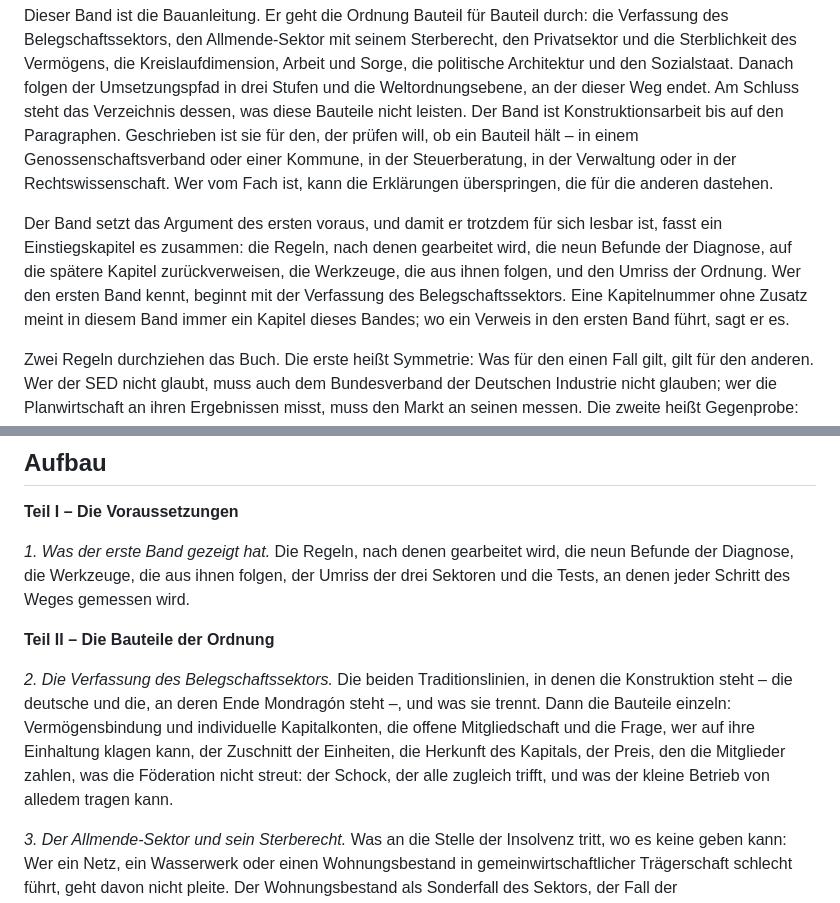
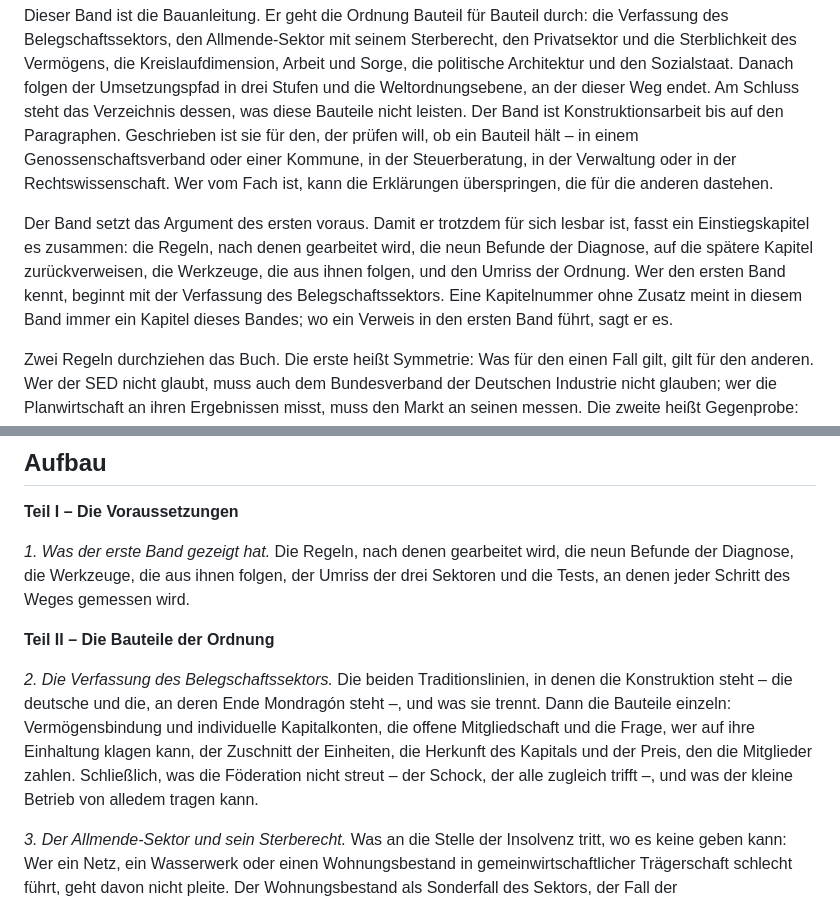
Before and after one commit to mr-neoterix/polyzentrische-ordnung, a Markdown page: manuskript/band2/00_inhalt.md, 2 parts joined by grey strips. Rendered like a GitHub page.

Commit message:
Inhaltsdatei des zweiten Bandes: zwei Sätze geteilt
Co-Authored-By: Claude Opus 5.5 <noreply@anthropic.com>

```diff
--- a/manuskript/band2/00_inhalt.md
+++ b/manuskript/band2/00_inhalt.md
@@ -16,7 +16,7 @@ Dies ist der zweite Band eines Werkes, das eine Wirtschafts- und Gesellschaftsve
 
 Dieser Band ist die Bauanleitung. Er geht die Ordnung Bauteil für Bauteil durch: die Verfassung des Belegschaftssektors, den Allmende-Sektor mit seinem Sterberecht, den Privatsektor und die Sterblichkeit des Vermögens, die Kreislaufdimension, Arbeit und Sorge, die politische Architektur und den Sozialstaat. Danach folgen der Umsetzungspfad in drei Stufen und die Weltordnungsebene, an der dieser Weg endet. Am Schluss steht das Verzeichnis dessen, was diese Bauteile nicht leisten. Der Band ist Konstruktionsarbeit bis auf den Paragraphen. Geschrieben ist sie für den, der prüfen will, ob ein Bauteil hält – in einem Genossenschaftsverband oder einer Kommune, in der Steuerberatung, in der Verwaltung oder in der Rechtswissenschaft. Wer vom Fach ist, kann die Erklärungen überspringen, die für die anderen dastehen.
 
-Der Band setzt das Argument des ersten voraus, und damit er trotzdem für sich lesbar ist, fasst ein Einstiegskapitel es zusammen: die Regeln, nach denen gearbeitet wird, die neun Befunde der Diagnose, auf die spätere Kapitel zurückverweisen, die Werkzeuge, die aus ihnen folgen, und den Umriss der Ordnung. Wer den ersten Band kennt, beginnt mit der Verfassung des Belegschaftssektors. Eine Kapitelnummer ohne Zusatz meint in diesem Band immer ein Kapitel dieses Bandes; wo ein Verweis in den ersten Band führt, sagt er es.
+Der Band setzt das Argument des ersten voraus. Damit er trotzdem für sich lesbar ist, fasst ein Einstiegskapitel es zusammen: die Regeln, nach denen gearbeitet wird, die neun Befunde der Diagnose, auf die spätere Kapitel zurückverweisen, die Werkzeuge, die aus ihnen folgen, und den Umriss der Ordnung. Wer den ersten Band kennt, beginnt mit der Verfassung des Belegschaftssektors. Eine Kapitelnummer ohne Zusatz meint in diesem Band immer ein Kapitel dieses Bandes; wo ein Verweis in den ersten Band führt, sagt er es.
 
 Zwei Regeln durchziehen das Buch. Die erste heißt Symmetrie: Was für den einen Fall gilt, gilt für den anderen. Wer der SED nicht glaubt, muss auch dem Bundesverband der Deutschen Industrie nicht glauben; wer die Planwirtschaft an ihren Ergebnissen misst, muss den Markt an seinen messen. Die zweite heißt Gegenprobe: Jede These wird an ihrem stärksten Gegner geprüft, nicht an ihrem bequemsten Beleg – und zwar an beiden Gegnern, dem marxistischen und dem liberalen. Wer eine These nur von einer Seite prüft, lobt sie.
 
@@ -49,7 +49,7 @@ Was hier steht, ist deshalb ein Stand. Das Verzeichnis, aus dem dieses Buch gese
 
 **Teil II – Die Bauteile der Ordnung**
 
-*2. Die Verfassung des Belegschaftssektors.* Die beiden Traditionslinien, in denen die Konstruktion steht – die deutsche und die, an deren Ende Mondragón steht –, und was sie trennt. Dann die Bauteile einzeln: Vermögensbindung und individuelle Kapitalkonten, die offene Mitgliedschaft und die Frage, wer auf ihre Einhaltung klagen kann, der Zuschnitt der Einheiten, die Herkunft des Kapitals, der Preis, den die Mitglieder zahlen, was die Föderation nicht streut: der Schock, der alle zugleich trifft, und was der kleine Betrieb von alledem tragen kann.
+*2. Die Verfassung des Belegschaftssektors.* Die beiden Traditionslinien, in denen die Konstruktion steht – die deutsche und die, an deren Ende Mondragón steht –, und was sie trennt. Dann die Bauteile einzeln: Vermögensbindung und individuelle Kapitalkonten, die offene Mitgliedschaft und die Frage, wer auf ihre Einhaltung klagen kann, der Zuschnitt der Einheiten, die Herkunft des Kapitals und der Preis, den die Mitglieder zahlen. Schließlich, was die Föderation nicht streut – der Schock, der alle zugleich trifft –, und was der kleine Betrieb von alledem tragen kann.
 
 *3. Der Allmende-Sektor und sein Sterberecht.* Was an die Stelle der Insolvenz tritt, wo es keine geben kann: Wer ein Netz, ein Wasserwerk oder einen Wohnungsbestand in gemeinwirtschaftlicher Trägerschaft schlecht führt, geht davon nicht pleite. Der Wohnungsbestand als Sonderfall des Sektors, der Fall der Wohnungsgemeinnützigkeit, den es schon gegeben hat – und die Frage, wie man einen Eigentümer erreicht, der weder stirbt noch verkauft.
 
```
